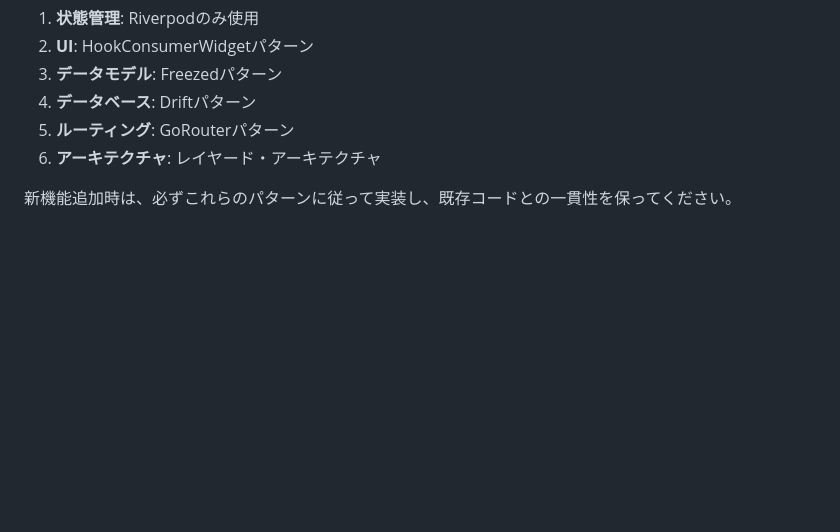
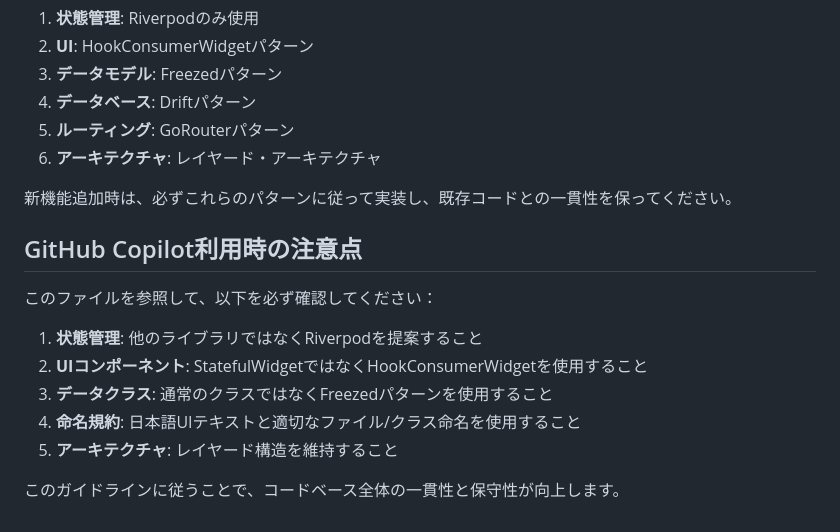
Before and after one commit to tkwest3143/solo-app, a Markdown page: copilot-instructions.md, the part around the change. GitHub-like rendering; blank space fills up the shorter version.

Commit message:
Final enhancements to copilot-instructions.md with Copilot usage guidelines
Co-authored-by: tkwest3143 <47804655+tkwest3143@users.noreply.github.com>

```diff
--- a/copilot-instructions.md
+++ b/copilot-instructions.md
@@ -573,3 +573,15 @@ void main() {
 6. **アーキテクチャ**: レイヤード・アーキテクチャ
 
 新機能追加時は、必ずこれらのパターンに従って実装し、既存コードとの一貫性を保ってください。
+
+## GitHub Copilot利用時の注意点
+
+このファイルを参照して、以下を必ず確認してください：
+
+1. **状態管理**: 他のライブラリではなくRiverpodを提案すること
+2. **UIコンポーネント**: StatefulWidgetではなくHookConsumerWidgetを使用すること
+3. **データクラス**: 通常のクラスではなくFreezedパターンを使用すること
+4. **命名規約**: 日本語UIテキストと適切なファイル/クラス命名を使用すること
+5. **アーキテクチャ**: レイヤード構造を維持すること
+
+このガイドラインに従うことで、コードベース全体の一貫性と保守性が向上します。
```
